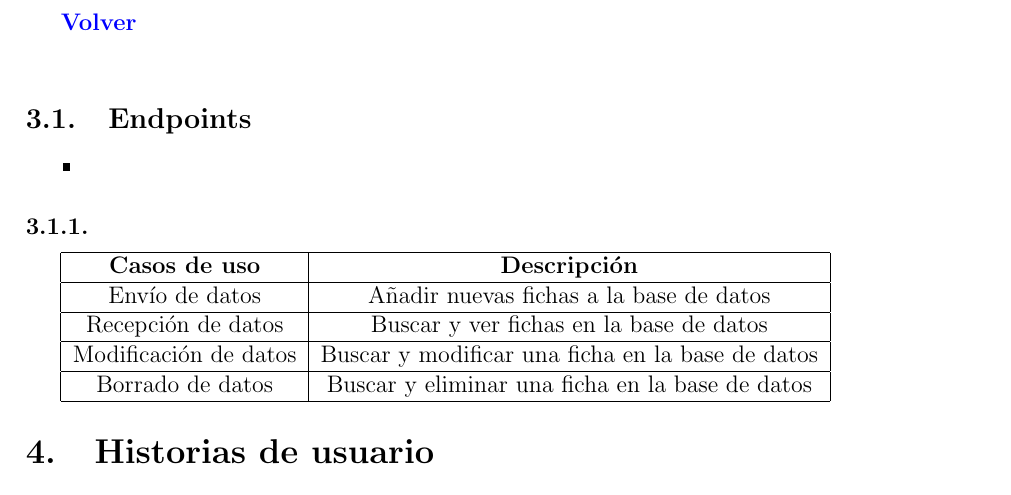
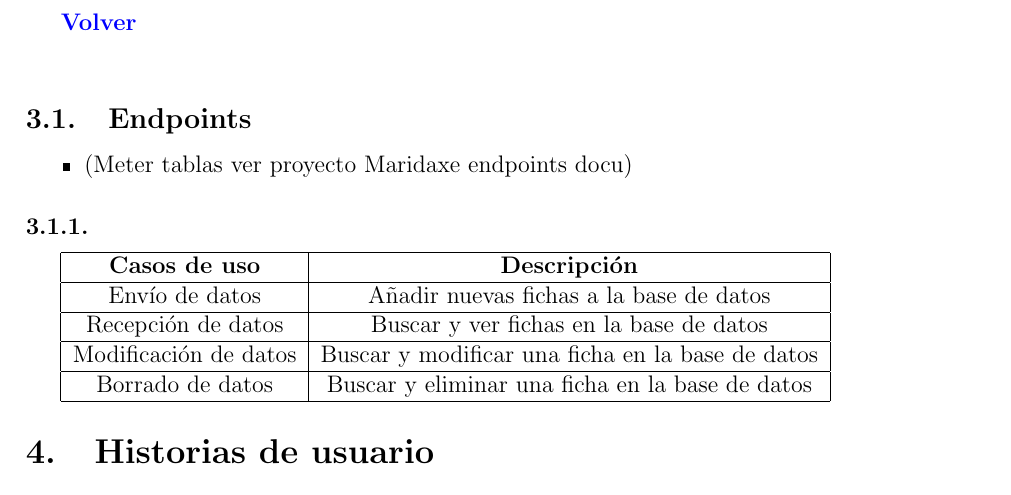
Before and after one commit to 1001inchNails/afond_1-3, a LaTeX document (docs/latex/index.tex): part of page 5 of 5, cut so that both start at the same text. Compiled offline with pdfLaTeX.

Commit message:
ver tabla endpoints maridaxe

```diff
--- a/docs/latex/index.tex
+++ b/docs/latex/index.tex
@@ -83,7 +83,7 @@ Al ser una API pequeña tiene un funcionamiento muy simple, se odupa de llevar a
 
 \subsection{Endpoints}
 \begin{itemize}
-    \item
+    \item (Meter tablas ver proyecto Maridaxe endpoints docu)
 \end{itemize}
 
 \subsubsection{}
```
Also changed, not shown: docs/latex/index.pdf, 3 other files.
